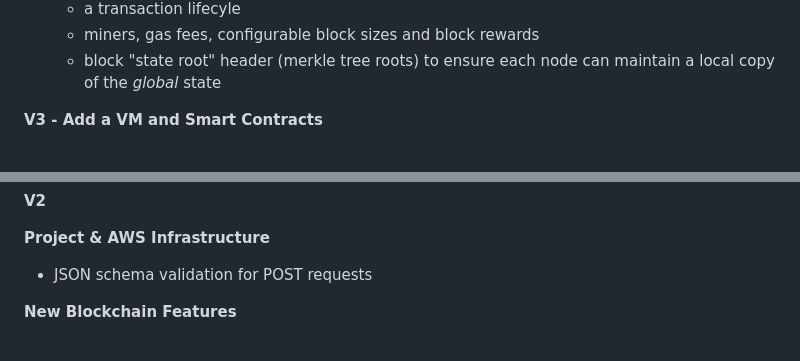
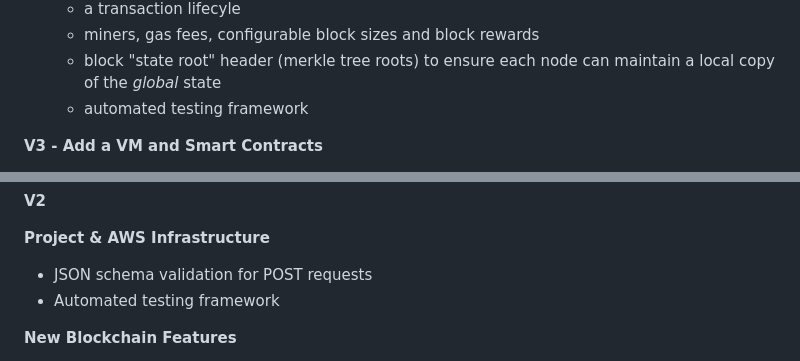
Before and after one commit to hammer-ian/JavaScriptPoWBlockchain, a Markdown page: README.md, 2 parts joined by grey strips. GitHub-like rendering.

```diff
--- a/README.md
+++ b/README.md
@@ -33,6 +33,7 @@ High Level Roadmap
   * a transaction lifecyle
   * miners, gas fees, configurable block sizes and block rewards
   * block "state root" header (merkle tree roots) to ensure each node can maintain a local copy of the *global* state
+  * automated testing framework
 
 **V3 - Add a VM and Smart Contracts**
 * Build a lightweight virtual machine that has a runtime environment isolated from the blockchain node that it runs on
@@ -80,6 +81,7 @@ Detailed Activity Log Of Completed Work:
 
 **Project & AWS Infrastructure**
 * JSON schema validation for POST requests
+* Automated testing framework
 
 **New Blockchain Features**
 * Account model to enable “state” to be maintained on blockchain
```
